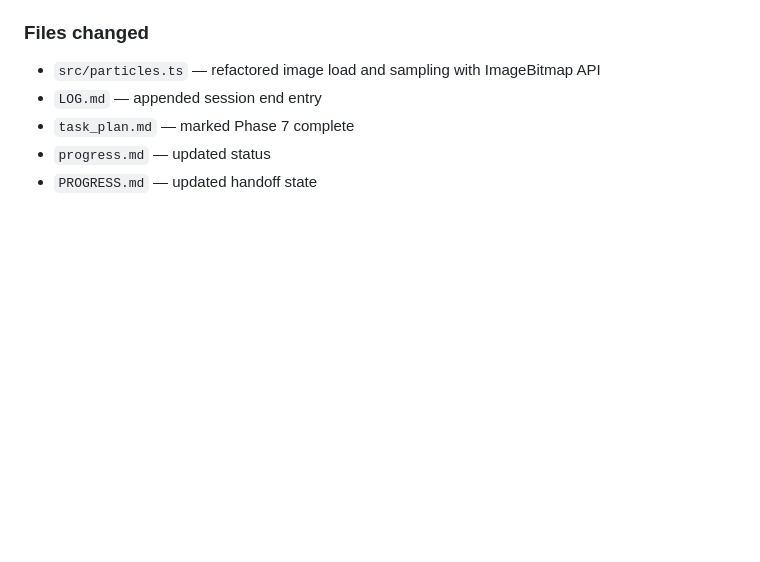
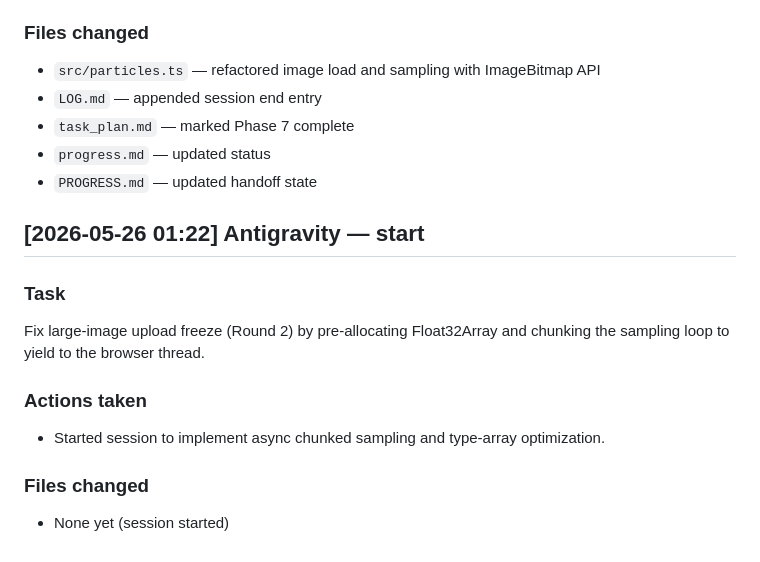
Before and after one commit to LICHENGYAN0316/Entropy, a Markdown page: LOG.md, the part around the change. GitHub-like rendering; blank space fills up the shorter version.

Commit message:
chore(antigravity): archive before edit — large-image freeze round 2

```diff
--- a/LOG.md
+++ b/LOG.md
@@ -305,3 +305,11 @@ Fix the large-image upload freeze in `src/particles.ts` by using `createImageBit
 - `task_plan.md` — marked Phase 7 complete
 - `progress.md` — updated status
 - `PROGRESS.md` — updated handoff state
+
+## [2026-05-26 01:22] Antigravity — start
+### Task
+Fix large-image upload freeze (Round 2) by pre-allocating Float32Array and chunking the sampling loop to yield to the browser thread.
+### Actions taken
+- Started session to implement async chunked sampling and type-array optimization.
+### Files changed
+- None yet (session started)
```
